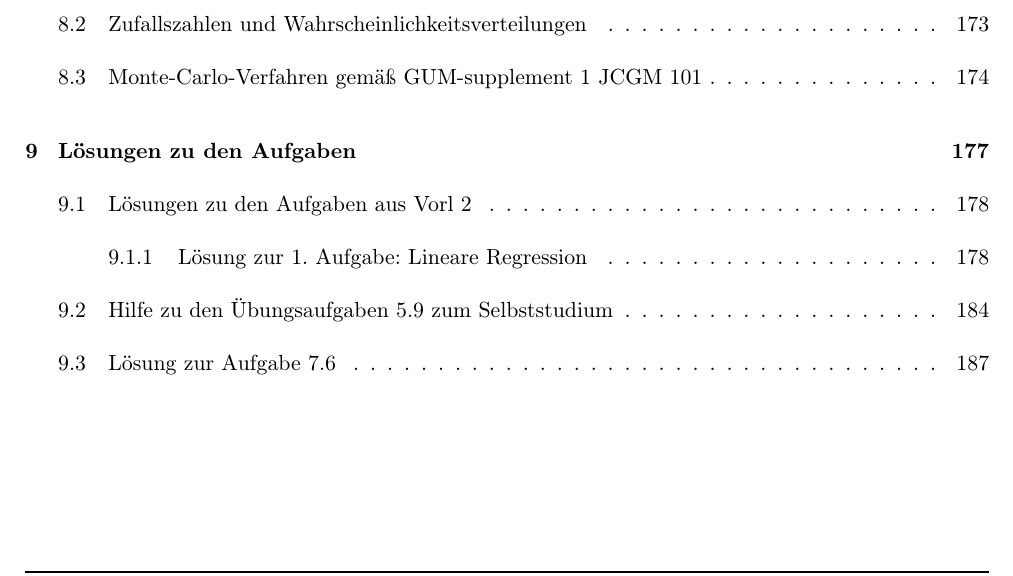
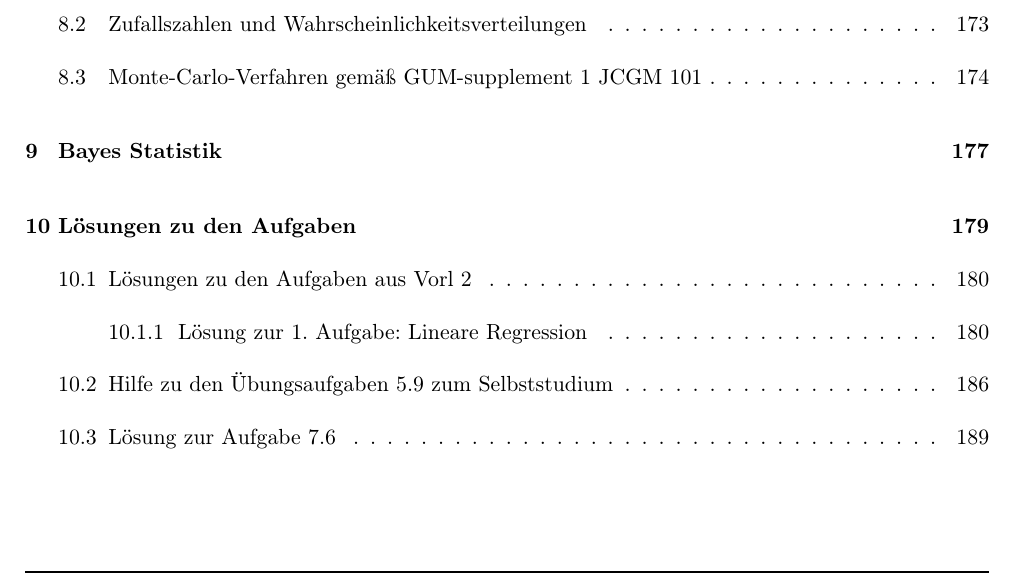
Before and after one commit to dhueser/MDA-Vorlesung-iprom-tu-bs, a LaTeX thesis (vorlesung/MDA_iprom_TUbraunschweig.tex): part of page 5 of 195 before the commit and part of page 5 of 197 after it, cut so that both start at the same text. Compiled offline with pdfLaTeX.

Commit message:
main ergänzt

```diff
--- a/vorlesung/MDA_iprom_TUbraunschweig.tex
+++ b/vorlesung/MDA_iprom_TUbraunschweig.tex
@@ -17,6 +17,9 @@
 \usepackage{array}
 \newcolumntype{M}[1]{>{\centering\arraybackslash}m{#1}}
 \newcolumntype{N}{@{}m{0pt}@{}}
+%
+\newcommand{\D}{\displaystyle}
+\newcommand{\T}{\textstyle}
 % --
 \definecolor{airforceblue}{rgb}{0.36, 0.54, 0.66}
 \definecolor{darkairforceblue}{rgb}{0.28, 0.4, 0.5}
```
Also changed, not shown: vorlesung/MDA_iprom_TUbraunschweig.tex (3 more changed lines).
